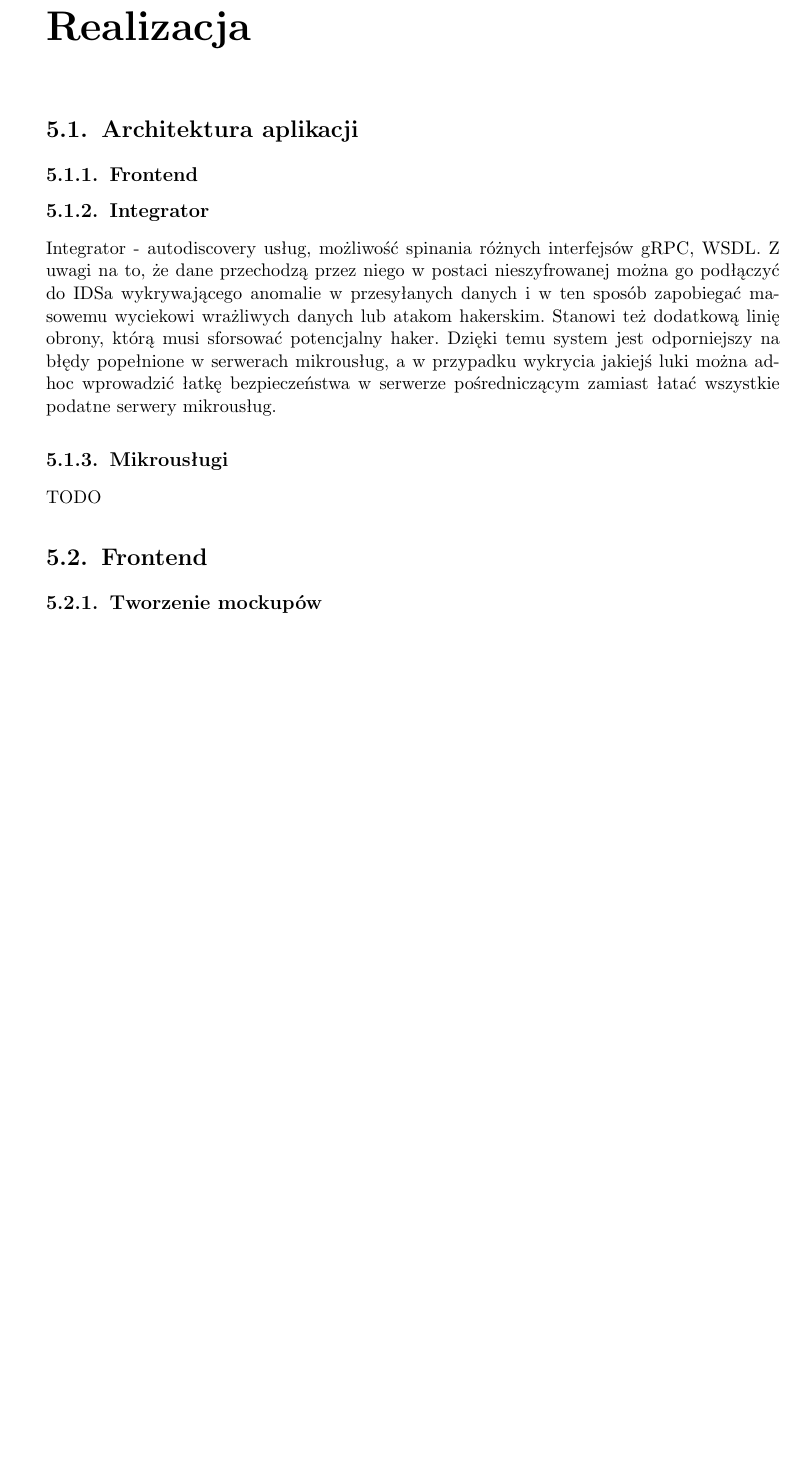
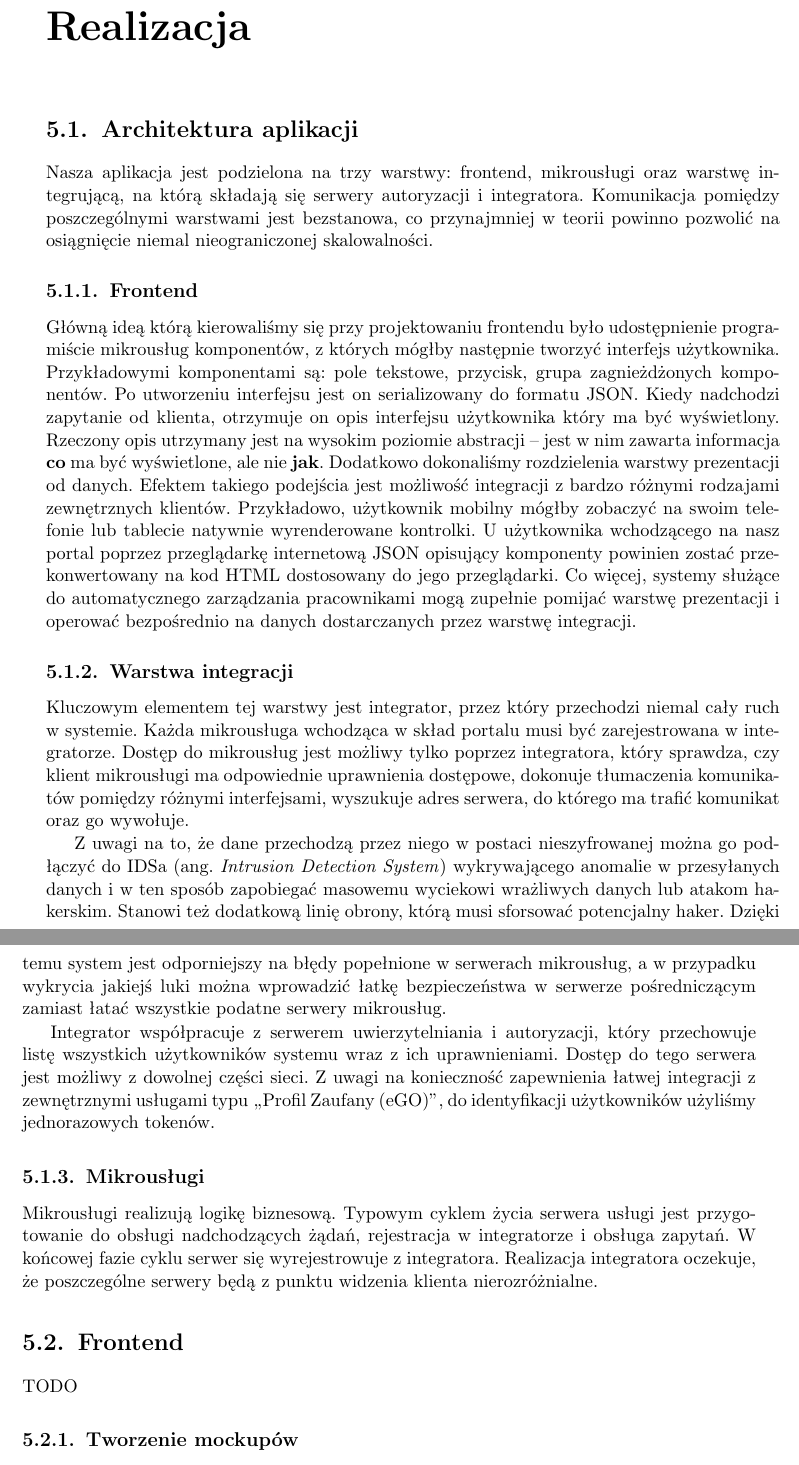
Before and after one commit to zhtk/bachelor-thesis, a LaTeX thesis (praca/praca.tex): part of page 23 of 33 before the commit and two parts of pages 23 and 24 of 35 after it, the two joined at a grey line, cut so that both start at the same text, the shorter picture padded with empty space. Compiled offline with pdfLaTeX.

Commit message:
Architektura

```diff
--- a/praca/praca.tex
+++ b/praca/praca.tex
@@ -577,22 +577,64 @@ implementacji naszej aplikacji doceniliśmy jego niezawodność i prostotę uży
 
 \section{Architektura aplikacji}
 
+Nasza aplikacja jest podzielona na trzy warstwy: frontend, mikrousługi oraz
+warstwę integrującą, na którą składają się serwery autoryzacji i integratora.
+Komunikacja pomiędzy poszczególnymi warstwami jest bezstanowa, co przynajmniej
+w teorii powinno pozwolić na osiągnięcie niemal nieograniczonej skalowalności.
+
 \subsection{Frontend}
 
-\subsection{Integrator}
-Integrator - autodiscovery usług, możliwość spinania różnych interfejsów gRPC, WSDL.
+Główną ideą którą kierowaliśmy się przy projektowaniu frontendu było udostępnienie
+programiście mikrousług komponentów, z których mógłby następnie tworzyć interfejs
+użytkownika. Przykładowymi komponentami są: pole tekstowe, przycisk, grupa zagnieżdżonych
+komponentów. Po utworzeniu interfejsu jest on serializowany do formatu JSON. Kiedy
+nadchodzi zapytanie od klienta, otrzymuje on opis interfejsu użytkownika który ma
+być wyświetlony. Rzeczony opis utrzymany jest na wysokim poziomie abstracji --
+jest w nim zawarta informacja \textbf{co} ma być wyświetlone, ale nie \textbf{jak}.
+Dodatkowo dokonaliśmy rozdzielenia warstwy prezentacji od danych. Efektem takiego
+podejścia jest możliwość integracji z bardzo różnymi rodzajami zewnętrznych klientów.
+Przykładowo, użytkownik mobilny mógłby zobaczyć na swoim telefonie lub tablecie natywnie
+wyrenderowane kontrolki. U użytkownika wchodzącego na nasz portal poprzez przeglądarkę
+internetową JSON opisujący komponenty powinien zostać przekonwertowany na kod HTML
+dostosowany do jego przeglądarki. Co więcej, systemy służące do automatycznego
+zarządzania pracownikami mogą zupełnie pomijać warstwę prezentacji i operować
+bezpośrednio na danych dostarczanych przez warstwę integracji.
+
+\subsection{Warstwa integracji}
+
+Kluczowym elementem tej warstwy jest integrator, przez który przechodzi niemal
+cały ruch w systemie. Każda mikrousługa wchodząca w skład portalu musi być
+zarejestrowana w integratorze. Dostęp do mikrousług jest możliwy tylko poprzez
+integratora, który sprawdza, czy klient mikrousługi ma odpowiednie uprawnienia
+dostępowe, dokonuje tłumaczenia komunikatów pomiędzy różnymi interfejsami,
+wyszukuje adres serwera, do którego ma trafić komunikat oraz go wywołuje.
+
 Z uwagi na to, że dane przechodzą przez niego w postaci nieszyfrowanej można
-go podłączyć do IDSa wykrywającego anomalie w przesyłanych danych i w ten sposób
-zapobiegać masowemu wyciekowi wrażliwych danych lub atakom hakerskim. Stanowi też
-dodatkową linię obrony, którą musi sforsować potencjalny haker. Dzięki temu system jest
-odporniejszy na błędy popełnione w serwerach mikrousług, a w przypadku wykrycia
-jakiejś luki można ad-hoc wprowadzić łatkę bezpieczeństwa w serwerze pośredniczącym
-zamiast łatać wszystkie podatne serwery mikrousług.
+go podłączyć do IDSa (ang. \textit{Intrusion Detection System}) wykrywającego
+anomalie w przesyłanych danych i w ten sposób zapobiegać masowemu wyciekowi
+wrażliwych danych lub atakom hakerskim. Stanowi też dodatkową linię obrony, którą
+musi sforsować potencjalny haker. Dzięki temu system jest odporniejszy na błędy
+popełnione w serwerach mikrousług, a w przypadku wykrycia jakiejś luki można
+wprowadzić łatkę bezpieczeństwa w serwerze pośredniczącym zamiast łatać
+wszystkie podatne serwery mikrousług.
+
+Integrator współpracuje z serwerem uwierzytelniania i autoryzacji, który przechowuje
+listę wszystkich użytkowników systemu wraz z ich uprawnieniami. Dostęp do tego
+serwera jest możliwy z dowolnej części sieci. Z uwagi na konieczność zapewnienia
+łatwej integracji z zewnętrznymi usługami typu ,,Profil Zaufany (eGO)'', do
+identyfikacji użytkowników użyliśmy jednorazowych tokenów.
 
 \subsection{Mikrousługi}
-TODO
+
+Mikrousługi realizują logikę biznesową. Typowym cyklem życia serwera usługi jest
+przygotowanie do obsługi nadchodzących żądań, rejestracja w integratorze i obsługa
+zapytań. W końcowej fazie cyklu serwer się wyrejestrowuje z integratora. Realizacja
+integratora oczekuje, że poszczególne serwery będą z punktu widzenia klienta
+nierozróżnialne.
 
 \section{Frontend}
+
+TODO
 
 \subsection{Tworzenie mockupów}
 Tutaj opis wszystkich stworzonych podstron
```
Also changed, not shown: praca/praca.tex (9 more changed lines).
